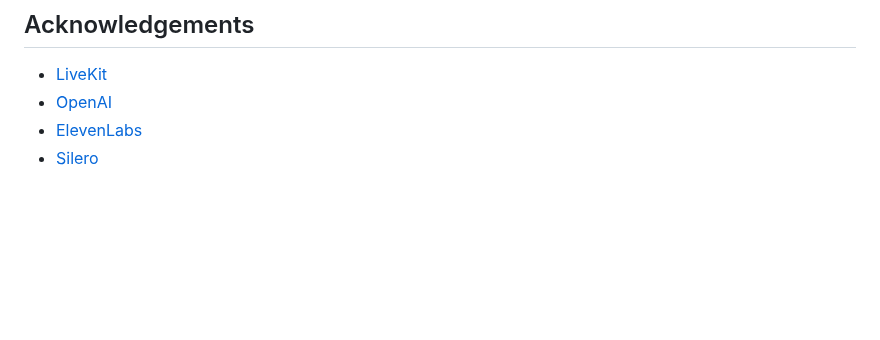
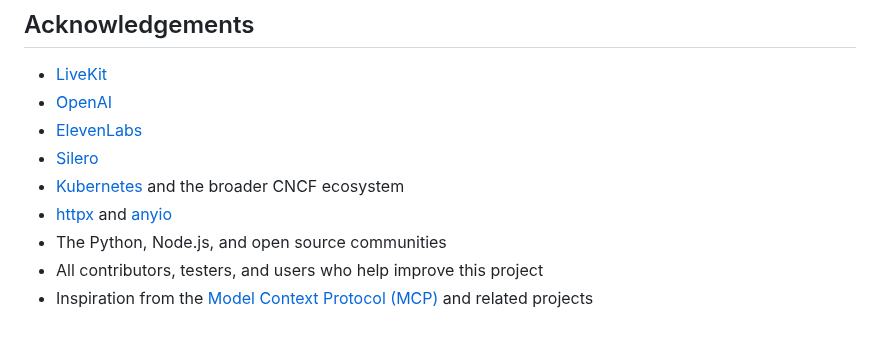
Before and after one commit to harshaislive/trello_ai_voice, a Markdown page: README.md, the part around the change. Rendered like a GitHub page; blank space fills up the shorter version.

Commit message:
refine docs

```diff
--- a/README.md
+++ b/README.md
@@ -207,3 +207,8 @@ If you encounter errors such as `invalid_function_parameters`, `Invalid schema f
 - [OpenAI](https://openai.com/)
 - [ElevenLabs](https://elevenlabs.io/)
 - [Silero](https://github.com/snakers4/silero-vad)
+- [Kubernetes](https://kubernetes.io/) and the broader CNCF ecosystem
+- [httpx](https://www.python-httpx.org/) and [anyio](https://anyio.readthedocs.io/en/stable/)
+- The Python, Node.js, and open source communities
+- All contributors, testers, and users who help improve this project
+- Inspiration from the [Model Context Protocol (MCP)](https://github.com/modelcontext/protocol) and related projects
```
